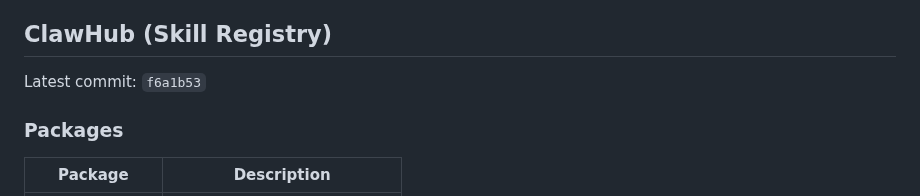
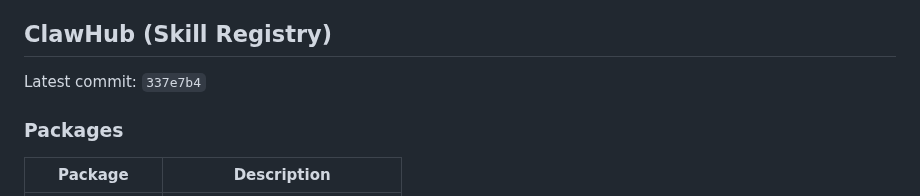
Before and after one commit to ztdyyds-cmd/skill-store, a Markdown page: README.md, the part around the change. Drawn GitHub-style.

Commit message:
chore(sync): update clawhub info in README [2026-09-26]

```diff
--- a/README.md
+++ b/README.md
@@ -598,7 +598,7 @@ MIT License
 <!-- clawhub-sync-start -->
 ## ClawHub (Skill Registry)
 
-Latest commit: `f6a1b53`
+Latest commit: `337e7b4`
 
 ### Packages
 
```
